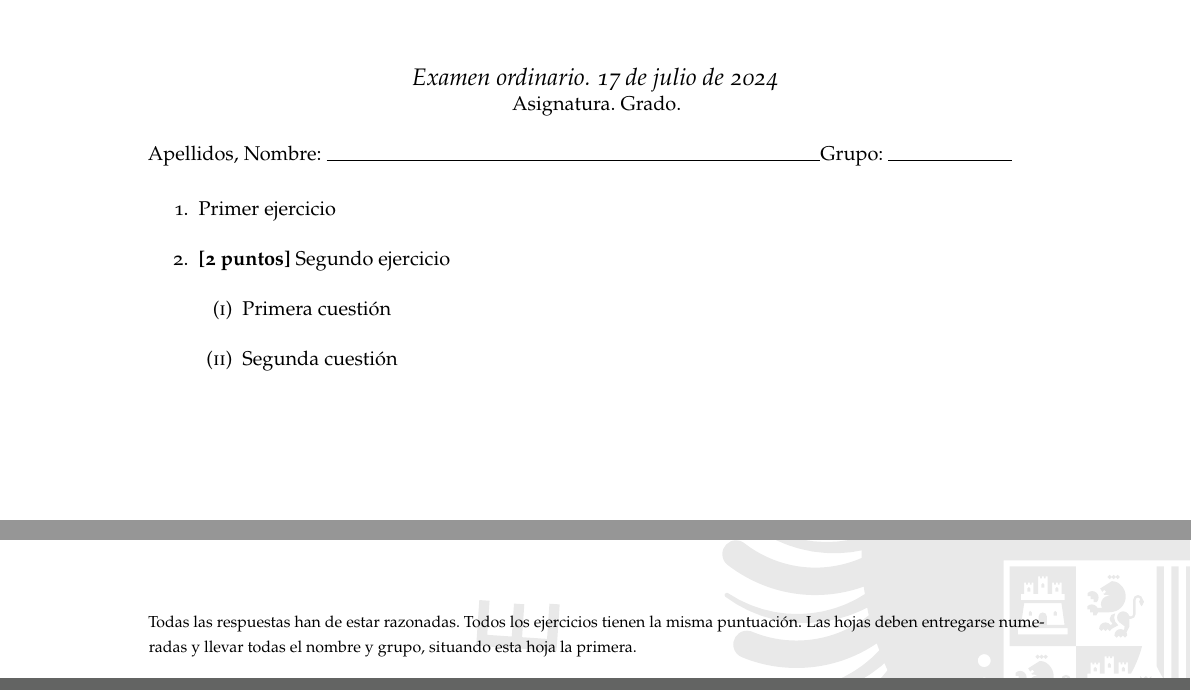
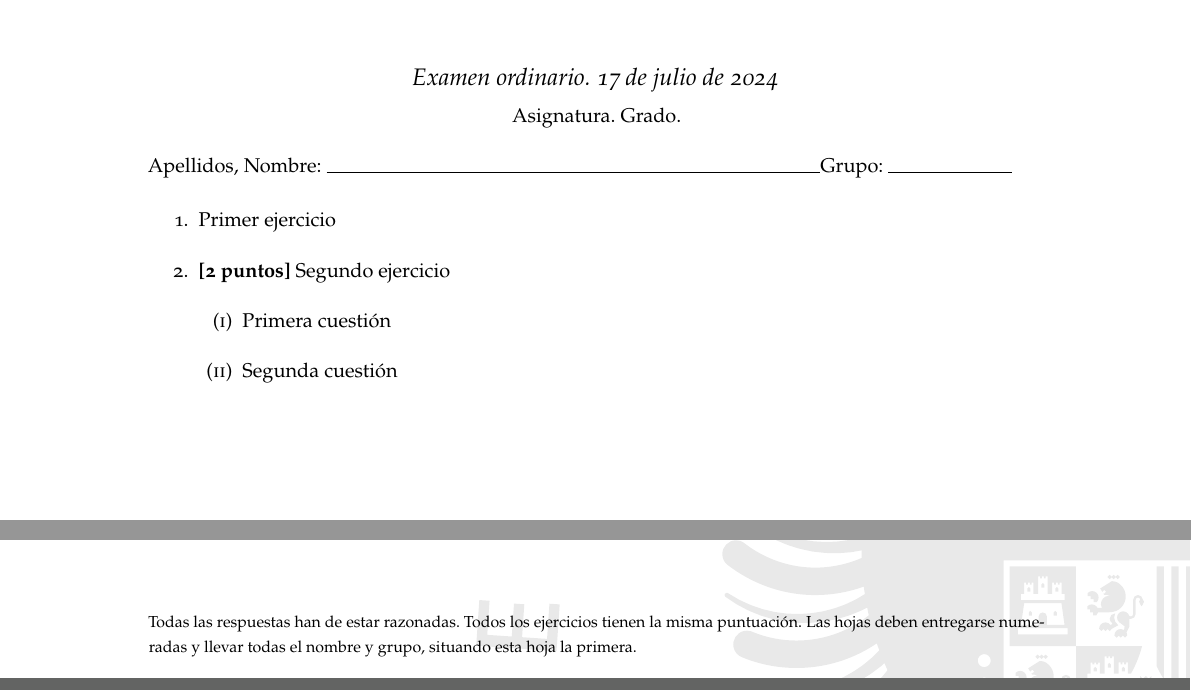
Before and after one commit to torralbofco/Plantillas-documentos-UGR, a LaTeX problem sheet (plantillas/examen.tex, which reads plantillas/UGR-examen.cls): two parts of the page, joined at a grey line, cut so that both start at the same text. Compiled offline with pdfLaTeX.

Commit message:
Mueve la la impresión de instrucciones de la plantilla a la clase

```diff
--- a/plantillas/UGR-examen.cls
+++ b/plantillas/UGR-examen.cls
@@ -178,7 +178,7 @@
   \vspace*{-2em}
   \begin{center}
     \itshape
-    {\large \printConvocatoria. \printFecha}\\
+    {\large \printConvocatoria. \printFecha}\\\medskip
     \printAsignatura. \printGrado.
   \end{center}
   \vspace{-1em}
@@ -191,3 +191,10 @@
   \renewcommand{\labelenumii}{\theenumii}
   \renewcommand{\theenumii}{(\roman{enumii})}
 }
+\AtEndDocument{
+  \vfill
+  {
+    \footnotesize
+    \printInstrucciones
+  }
+}
```
Also changed, not shown: plantillas/examen.tex (+0 -16 lines), plantillas/examen.pdf.
